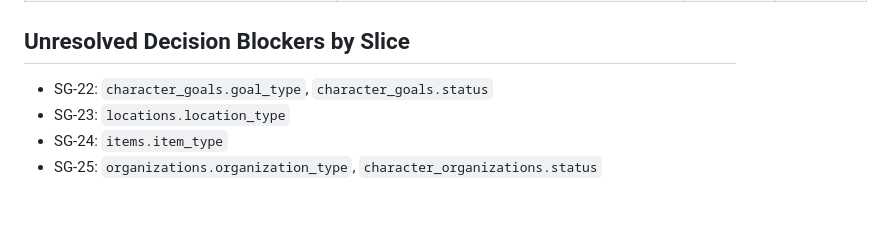
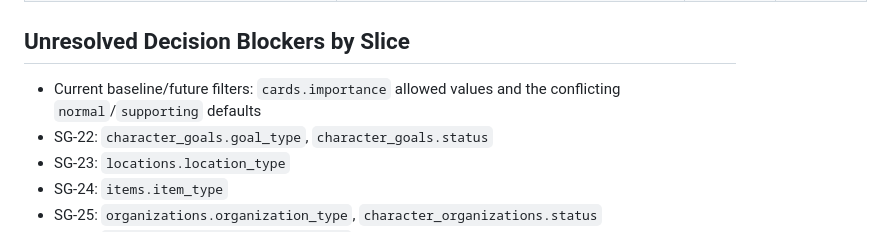
Before and after one commit to cwethm/cakephp5-novel-workspace, a Markdown page: docs/STRUCTURAL_DATA_CATALOG.md, the part around one of its changes. Rendered like a GitHub page; blank space fills up the shorter version.

Commit message:
Audit SG-01 structural data catalog
Co-Authored-By: cweth Michel <cwethm@gmail.com>

```diff
--- a/docs/STRUCTURAL_DATA_CATALOG.md
+++ b/docs/STRUCTURAL_DATA_CATALOG.md
@@ -78,6 +103,8 @@ planned metadata and not mistaken for implemented subtype infrastructure.
 
 ## Unresolved Decision Blockers by Slice
 
+- Current baseline/future filters: `cards.importance` allowed values and the
+  conflicting `normal`/`supporting` defaults
 - SG-22: `character_goals.goal_type`, `character_goals.status`
 - SG-23: `locations.location_type`
 - SG-24: `items.item_type`
```
Also changed, not shown: other parts of docs/STRUCTURAL_DATA_CATALOG.md (+29 -4 lines).
